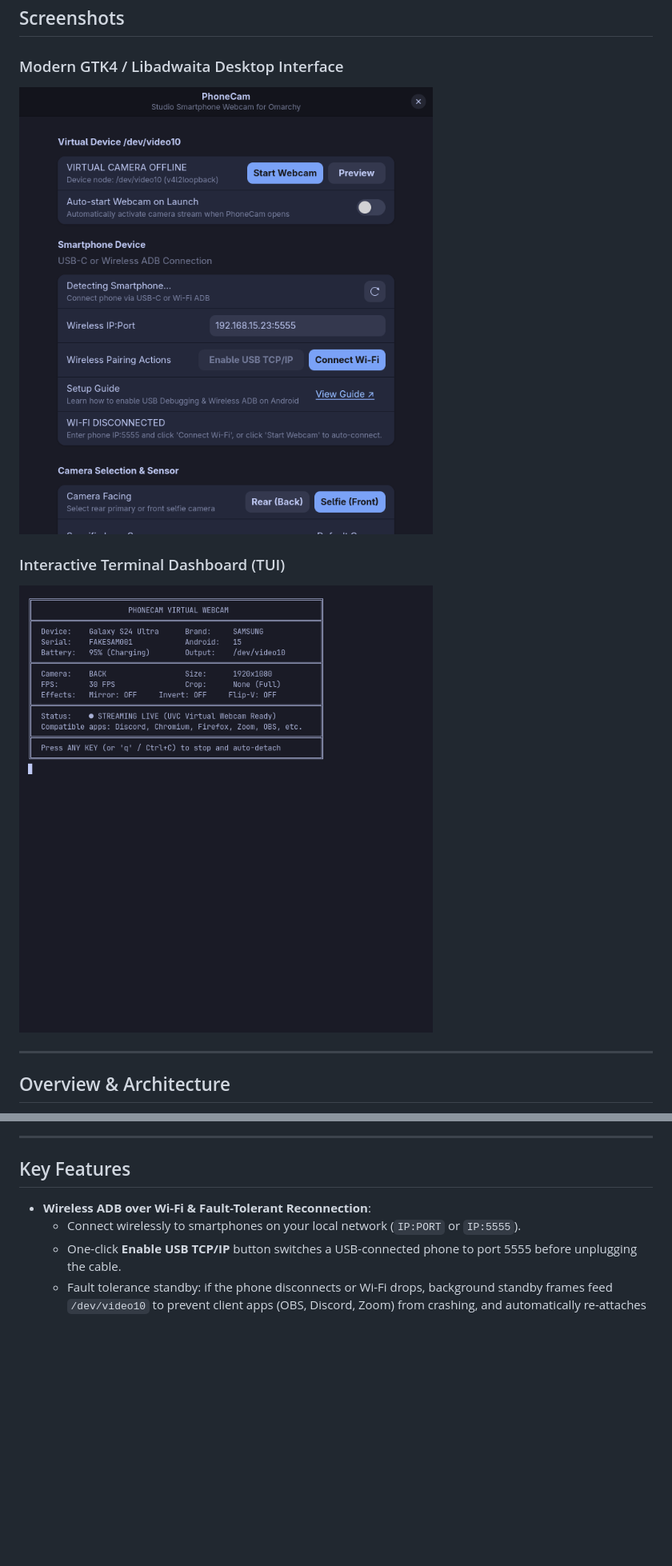
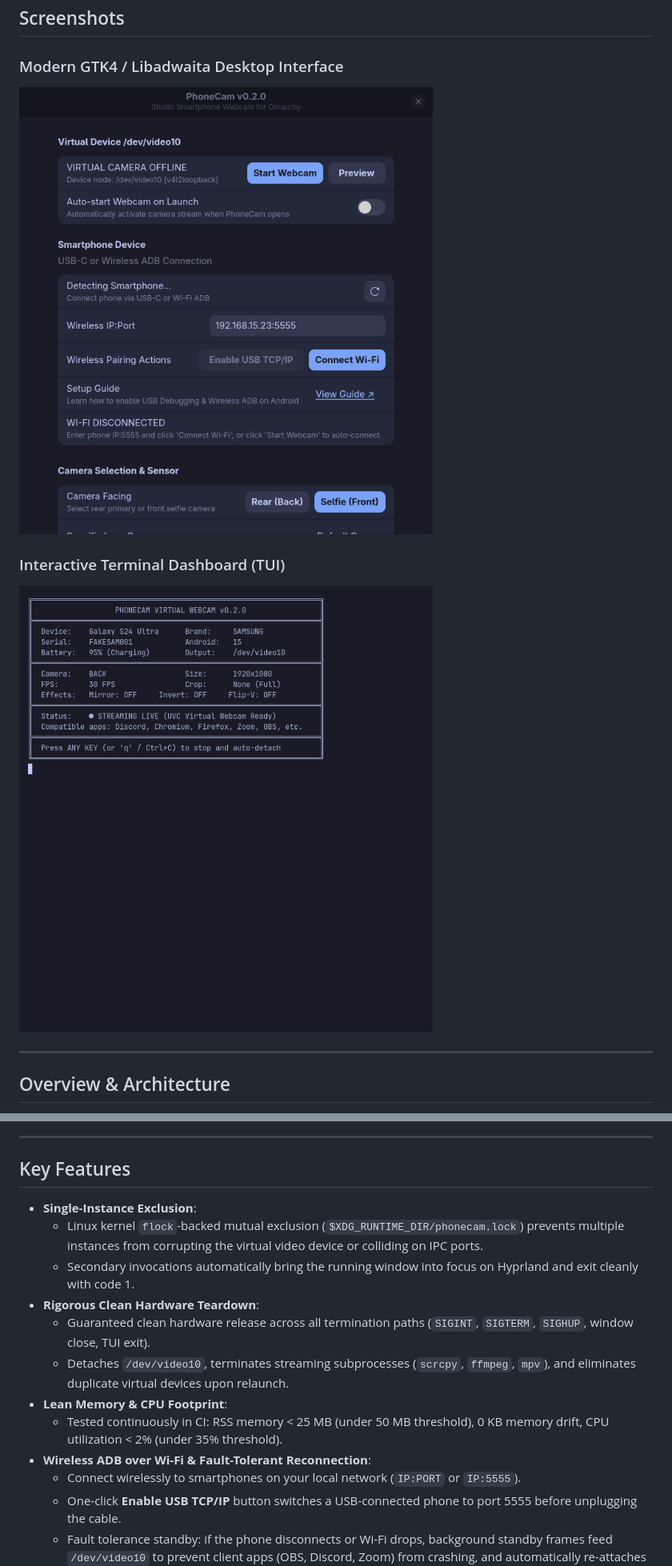
Before and after one commit to rodvieirasilva/phonecam, a Markdown page: README.md, 2 parts joined by grey strips. Shown at 80% size. Drawn GitHub-style; pictures changed too: assets/screenshot-gui.png, assets/screenshot-tui.png; blank space fills up the shorter version.

Commit message:
chore(release): bump version to v0.2.0, display version in UI/TUI, add mise tasks, arm64 build, and polkit escalation

```diff
--- a/README.md
+++ b/README.md
@@ -43,6 +50,14 @@ graph LR
 
 ## Key Features
 
+- **Single-Instance Exclusion**:
+  - Linux kernel `flock`-backed mutual exclusion (`$XDG_RUNTIME_DIR/phonecam.lock`) prevents multiple instances from corrupting the virtual video device or colliding on IPC ports.
+  - Secondary invocations automatically bring the running window into focus on Hyprland and exit cleanly with code 1.
+- **Rigorous Clean Hardware Teardown**:
+  - Guaranteed clean hardware release across all termination paths (`SIGINT`, `SIGTERM`, `SIGHUP`, window close, TUI exit).
+  - Detaches `/dev/video10`, terminates streaming subprocesses (`scrcpy`, `ffmpeg`, `mpv`), and eliminates duplicate virtual devices upon relaunch.
+- **Lean Memory & CPU Footprint**:
+  - Tested continuously in CI: RSS memory < 25 MB (under 50 MB threshold), 0 KB memory drift, CPU utilization < 2% (under 35% threshold).
 - **Wireless ADB over Wi-Fi & Fault-Tolerant Reconnection**:
   - Connect wirelessly to smartphones on your local network (`IP:PORT` or `IP:5555`).
   - One-click **Enable USB TCP/IP** button switches a USB-connected phone to port 5555 before unplugging the cable.
```
Also changed, not shown: other parts of README.md (+59 -15 lines), AGENTS.md (+32 -13 lines), docs/release-process.md (+66 -22 lines), 15 other files.
